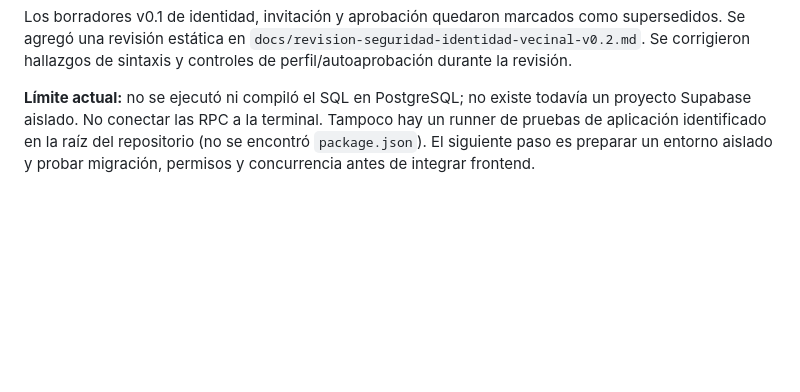
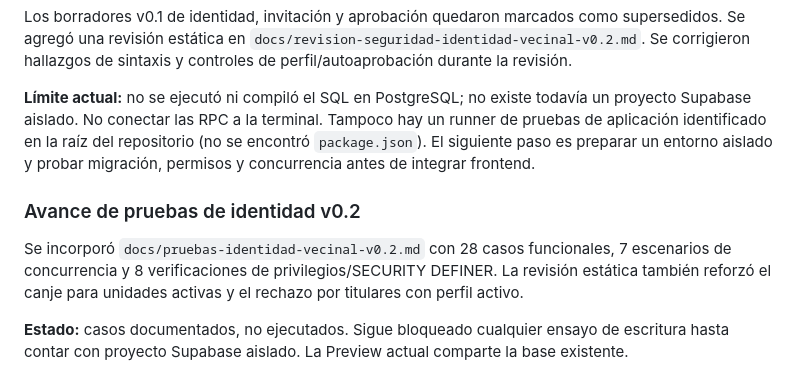
Before and after one commit to walterryban/ALERTA-VECINAL, a Markdown page: docs/plan-cierre-y-pruebas-vigiared.md, the part around the change. Rendered like a GitHub page; blank space fills up the shorter version.

Commit message:
Actualiza documentación con refuerzos y plan de pruebas v0.2

```diff
--- a/docs/plan-cierre-y-pruebas-vigiared.md
+++ b/docs/plan-cierre-y-pruebas-vigiared.md
@@ -153,3 +153,9 @@ Se incorporó el borrador `docs/migracion-identidad-vecinal-v0.2-borrador.sql` y
 Los borradores v0.1 de identidad, invitación y aprobación quedaron marcados como supersedidos. Se agregó una revisión estática en `docs/revision-seguridad-identidad-vecinal-v0.2.md`. Se corrigieron hallazgos de sintaxis y controles de perfil/autoaprobación durante la revisión.
 
 **Límite actual:** no se ejecutó ni compiló el SQL en PostgreSQL; no existe todavía un proyecto Supabase aislado. No conectar las RPC a la terminal. Tampoco hay un runner de pruebas de aplicación identificado en la raíz del repositorio (no se encontró `package.json`). El siguiente paso es preparar un entorno aislado y probar migración, permisos y concurrencia antes de integrar frontend.
+
+### Avance de pruebas de identidad v0.2
+
+Se incorporó `docs/pruebas-identidad-vecinal-v0.2.md` con 28 casos funcionales, 7 escenarios de concurrencia y 8 verificaciones de privilegios/SECURITY DEFINER. La revisión estática también reforzó el canje para unidades activas y el rechazo por titulares con perfil activo.
+
+**Estado:** casos documentados, no ejecutados. Sigue bloqueado cualquier ensayo de escritura hasta contar con proyecto Supabase aislado. La Preview actual comparte la base existente.
```
